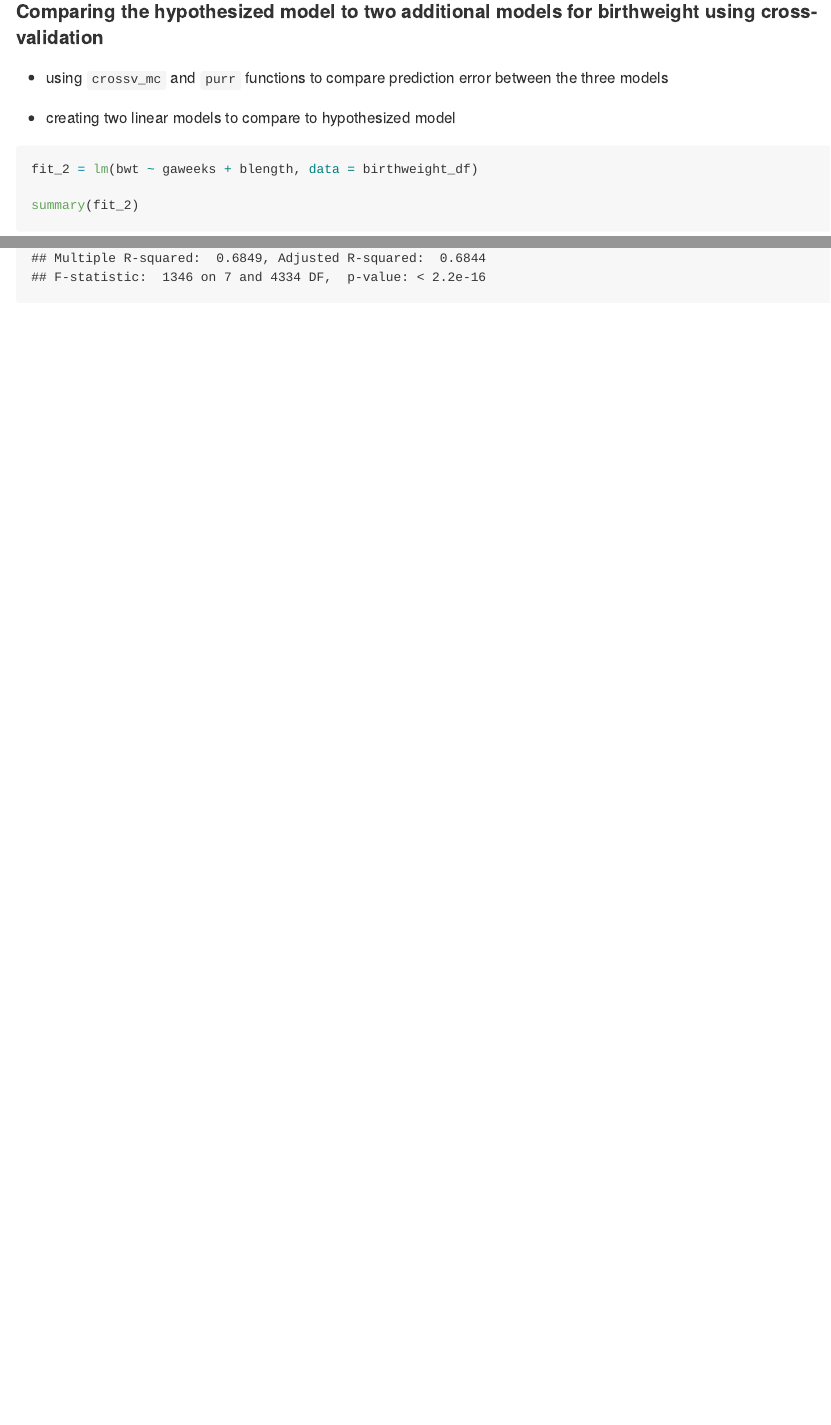
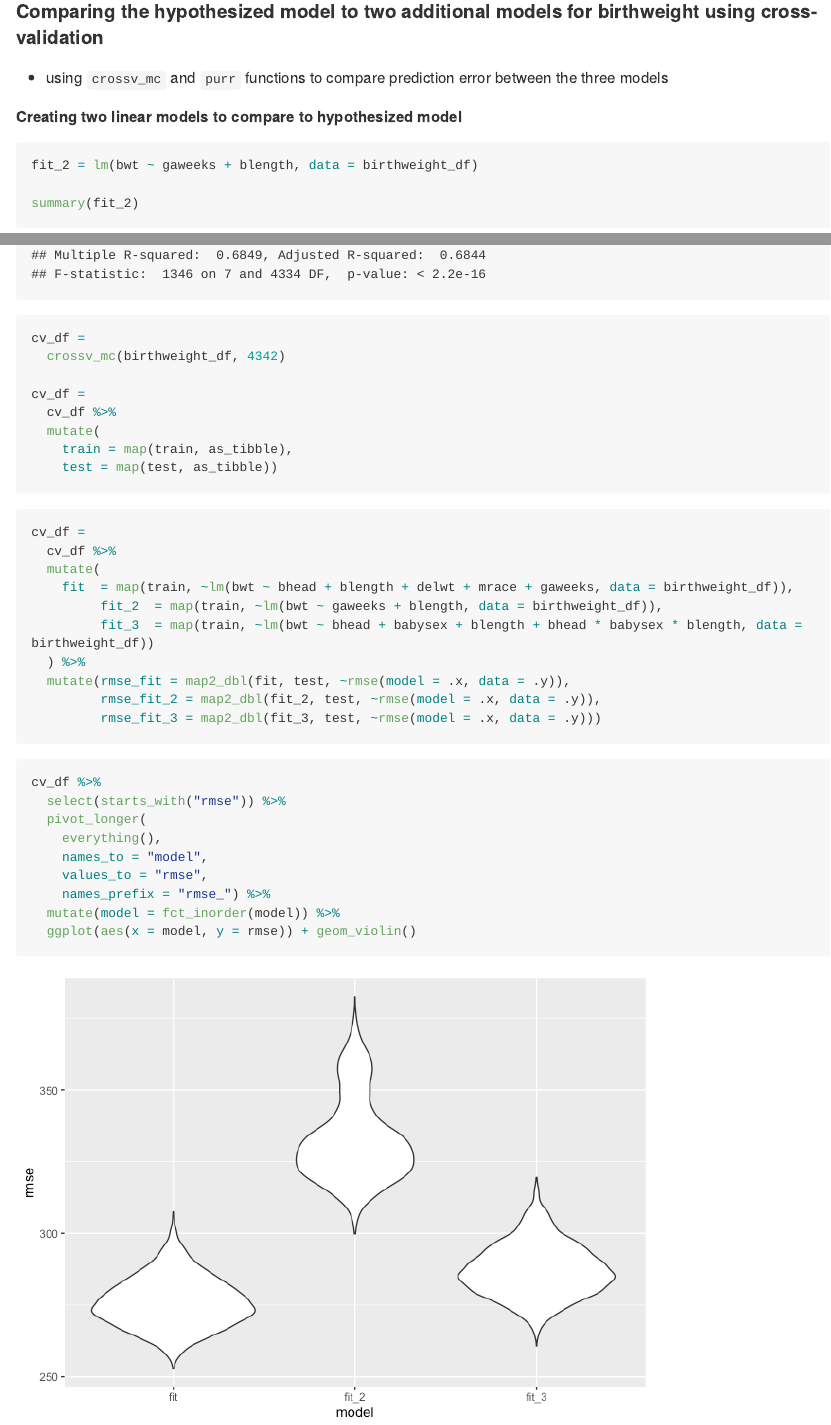
Before and after one commit to tlayouni/p8105_hw6_tal2145, an R Markdown document (p8105_hw6_tal2145.Rmd): the page in a window 1100 px wide, from 2600 px down, and a second part further down, joined at a grey line. The pictures show the output file p8105_hw6_tal2145.md that the author committed with the source, drawn offline in the style of GitHub; long lines of code are wrapped.

Commit message:
cross validation of the three models and plot

````diff
--- a/p8105_hw6_tal2145.Rmd
+++ b/p8105_hw6_tal2145.Rmd
@@ -68,9 +69,10 @@ birthweight_df %>%
 
 #### Comparing the hypothesized model to two additional models for birthweight using cross-validation
 
-* using `crossv_mc` and `purr` functions to compare prediction error between the three models
+*  using `crossv_mc` and `purr` functions to compare prediction error between the three models
 
-* creating two linear models to compare to hypothesized model
+
+##### Creating two linear models to compare to hypothesized model
 
 ```{r}
 fit_2 = lm(bwt ~ gaweeks + blength, data = birthweight_df)
@@ -83,0 +89,35 @@ summary(fit_3)
+cv_df =
+  crossv_mc(birthweight_df, 4342)
+
+cv_df =
+  cv_df %>%
+  mutate(
+    train = map(train, as_tibble),
+    test = map(test, as_tibble))
+```
+
+```{r}
+cv_df =
+  cv_df %>%
+  mutate(
+    fit  = map(train, ~lm(bwt ~ bhead + blength + delwt + mrace + gaweeks, data = birthweight_df)),
+         fit_2  = map(train, ~lm(bwt ~ gaweeks + blength, data = birthweight_df)),
+         fit_3  = map(train, ~lm(bwt ~ bhead + babysex + blength + bhead * babysex * blength, data = birthweight_df))
+  ) %>%
+  mutate(rmse_fit = map2_dbl(fit, test, ~rmse(model = .x, data = .y)),
+         rmse_fit_2 = map2_dbl(fit_2, test, ~rmse(model = .x, data = .y)),
+         rmse_fit_3 = map2_dbl(fit_3, test, ~rmse(model = .x, data = .y)))
+
+```
+
+```{r}
+cv_df %>%
+  select(starts_with("rmse")) %>%
+  pivot_longer(
+    everything(),
+    names_to = "model",
+    values_to = "rmse",
+    names_prefix = "rmse_") %>%
+  mutate(model = fct_inorder(model)) %>%
+  ggplot(aes(x = model, y = rmse)) + geom_violin()
+```
````
Also changed, not shown: p8105_hw6_tal2145.md, p8105_hw6_tal2145_files/figure-gfm/unnamed-chunk-7-1.png (added), p8105_hw6_tal2145.Rmd (4 more changed lines).
